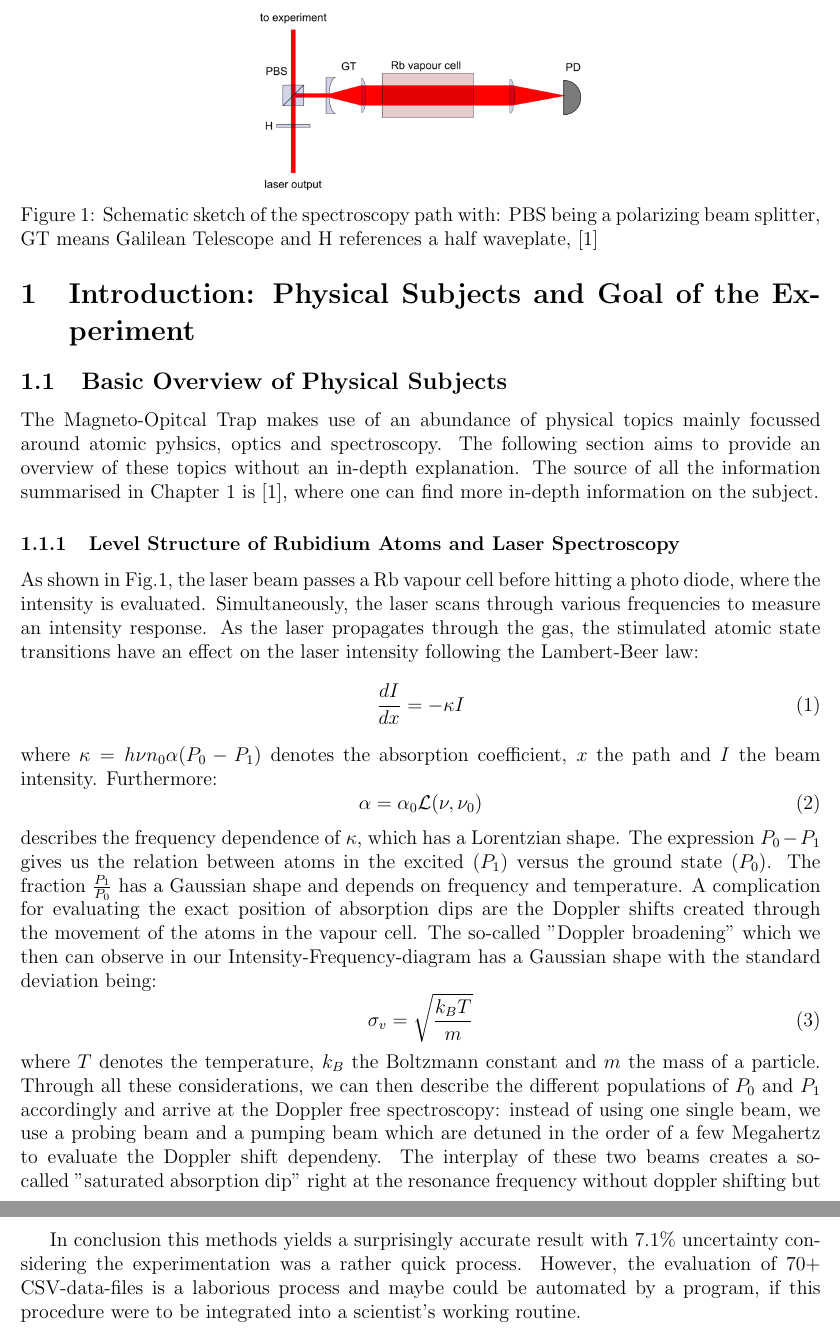
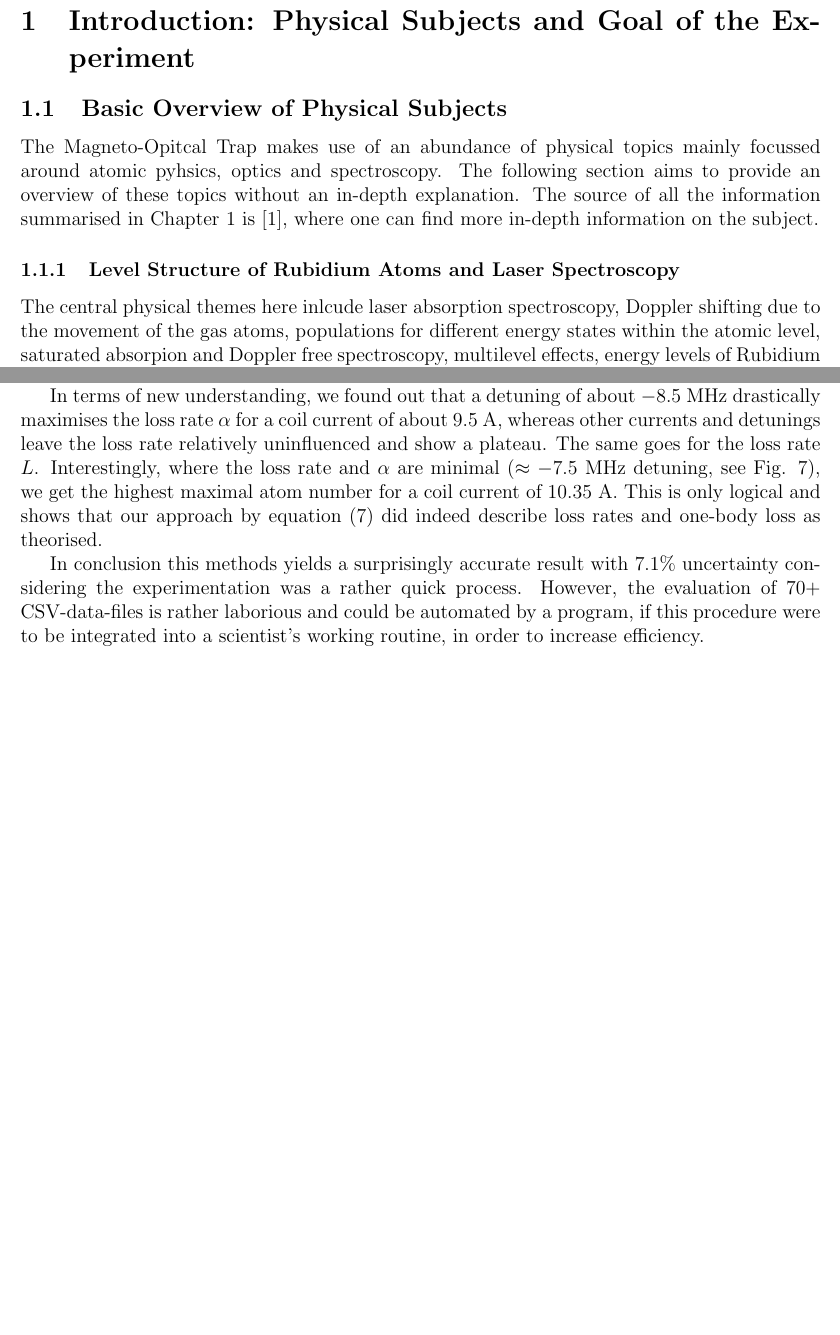
Before and after one commit to LarsKue/F20, a LaTeX document (LaTeX/F20.tex): two parts of pages 2 and 13 of 14 before the commit and two parts of pages 2 and 11 of 12 after it, joined at a grey line, cut at the place of the change, the shorter picture padded with empty space. Compiled offline with pdfLaTeX.

Commit message:
fixed Sabas issues and shortended spectroscopy theory chapter as well as rewrote discussion of MOT results

```diff
--- a/LaTeX/F20.tex
+++ b/LaTeX/F20.tex
@@ -68,28 +68,4 @@ Audited as a special evaluation: Date, Signature:
 \subsection{Basic Overview of Physical Subjects}
 The Magneto-Opitcal Trap makes use of an abundance of physical topics mainly focussed around atomic pyhsics, optics and spectroscopy. The following section aims to provide an overview of these topics without an in-depth explanation. The source of all the information summarised in Chapter 1 is \cite{script}, where one can find more in-depth information on the subject.
 \subsubsection{Level Structure of Rubidium Atoms and Laser Spectroscopy}
-\begin{figure}
-    \centering
-    \parbox{0.4\textwidth}{
-        \centering
-        \includegraphics[width=0.4\textwidth]{800px-Doppler_spectroscopy.png}
-    }
-
-    \caption{Schematic sketch of the spectroscopy path with:  PBS being a polarizing beam splitter, GT means Galilean Telescope and H references a half waveplate, \cite{script}}
-    \label{doppler_spect}
-\end{figure}
-
-As shown in Fig.\ref{doppler_spect}, the laser beam passes a Rb vapour cell before hitting a photo diode, where the intensity is evaluated. Simultaneously, the laser scans through various frequencies to measure an intensity response. As the laser propagates through the gas, the stimulated atomic state transitions have an effect on the laser intensity following the Lambert-Beer law:
-\begin{equation}
-\frac{dI}{dx}= -\kappa I
-\end{equation}
-where $\kappa = h\nu n_0 \alpha (P_0 - P_1)$ denotes the absorption coefficient, $x$ the path and $I$ the beam intensity. Furthermore:
-\begin{equation}
-\alpha = \alpha_0 \mathcal{L}(\nu , \nu_0)
-\end{equation}
-describes the frequency dependence of $\kappa$, which has a Lorentzian shape. The expression $P_0 - P_1$ gives us the relation between atoms in the excited ($P_1$) versus the ground state ($P_0$). The fraction $\frac{P_1}{P_0}$ has a Gaussian shape and depends on frequency and temperature.
-A complication for evaluating the exact position of absorption dips are the Doppler shifts created through the movement of the atoms in the vapour cell. The so-called "Doppler broadening" which we then can observe in our Intensity-Frequency-diagram has a Gaussian shape with the standard deviation being:
-\begin{equation}
-\sigma_v = \sqrt{\frac{k_B T}{m}}
-\end{equation}
-where $T$ denotes the temperature, $k_B$ the Boltzmann constant and $m$ the mass of a particle. Through all these considerations, we can then describe the different populations of $P_0$ and $P_1$ accordingly and arrive at the Doppler free spectroscopy: instead of using one single beam, we use a probing beam and a pumping beam which are detuned in the order of a few Megahertz to evaluate the Doppler shift dependeny. The interplay of these two beams creates a so-called "saturated absorption dip" right at the resonance frequency without doppler shifting but depends on $\frac{I}{I_{sat}}$ with $I_{sat}$ being the saturation intensity, which depends on spontaneous emission rate of the atoms and $\alpha$.
+The central physical themes here inlcude laser absorption spectroscopy, Doppler shifting due to the movement of the gas atoms, populations for different energy states within the atomic level, saturated absorpion and Doppler free spectroscopy, multilevel effects, energy levels of Rubidium (fine structure and hyper-fine structure levels) and frequency modulation. For a comprehensive explanation of these concepts, please refer to \cite{script}.
@@ -466,7 +413,9 @@ None of the evaluated separations deviate significantly from their respective li
 \subsection{Loading Curves}
 In the process of generating the loss rate and loading rate coefficients, we managed to keep the percental error rather low (Fig. \ref{results_loading}). Here, the error mostly stems from the high noise of our photodiode, which was set to maximum gain and the actual fit uncertainty (which is also related to the high noise). Therefore, the one way to maximise the accuracy would be to encapsulate the whole experiment into a light-sealed box with more sensitive photo diodes. This would in turn yield more accurate maximal atom numbers (or intensities) and thereby imoprove the fit of (8). However, the biggest error is induced by averaging over the intensities left and right of the down time valley as seen in Fig. \ref{erf_fit} (b). This introduces an error statistical in nature, which reduces the MOT-temperature accuracy to 7.1\%. These rather large statistical errors can be seen in \ref{erf_fit} (a), where the error is propagated to the fraction $\frac{N(t)}{N(0)}$, creating large uncertainties for fractions approaching 1. The release-recapture-method is thus limited by its statistical approach and the high noise of the photo diode mentioned above.
 
-In conclusion this methods yields a surprisingly accurate result with 7.1\% uncertainty considering the experimentation was a rather quick process. However, the evaluation of 70+ CSV-data-files is a laborious process and maybe could be automated by a program, if this procedure were to be integrated into a scientist's working routine.
+In terms of new understanding, we found out that a detuning of about $-8.5$ MHz drastically maximises the loss rate $\alpha$ for a coil current of about $9.5$ A, whereas other currents and detunings leave the loss rate relatively uninfluenced and show a plateau. The same goes for the loss rate $L$. Interestingly, where the loss rate and $\alpha$ are minimal ($\approx -7.5$ MHz detuning, see Fig. \ref{results_loading}), we get the highest maximal atom number for a coil current of $10.35$ A. This is only logical and shows that our approach by equation (7) did indeed describe loss rates and one-body loss as theorised.
+
+In conclusion this methods yields a surprisingly accurate result with 7.1\% uncertainty considering the experimentation was a rather quick process. However, the evaluation of 70+ CSV-data-files is rather laborious  and could be automated by a program, if this procedure were to be integrated into a scientist's working routine, in order to increase efficiency.
 
 
 
```
Also changed, not shown: LaTeX/F20.tex (43 more changed lines).
